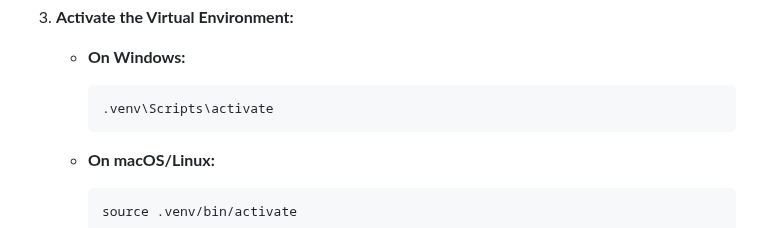
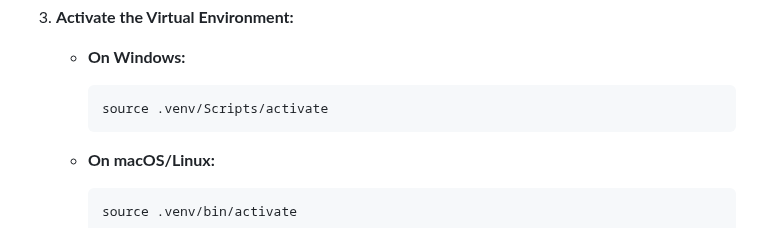
Before and after one commit to kom-senapati/bot-verse, a Markdown page: README.md, the part around the change. Rendered like a GitHub page; folded sections open.

Commit message:
fix Installation Guide

````diff
--- a/README.md
+++ b/README.md
@@ -51,7 +51,7 @@ To set up and run Bot Verse locally, follow these steps:
    - **On Windows:**
 
      ```bash
-     .venv\Scripts\activate
+     source .venv/Scripts/activate
      ```
 
    - **On macOS/Linux:**
````
